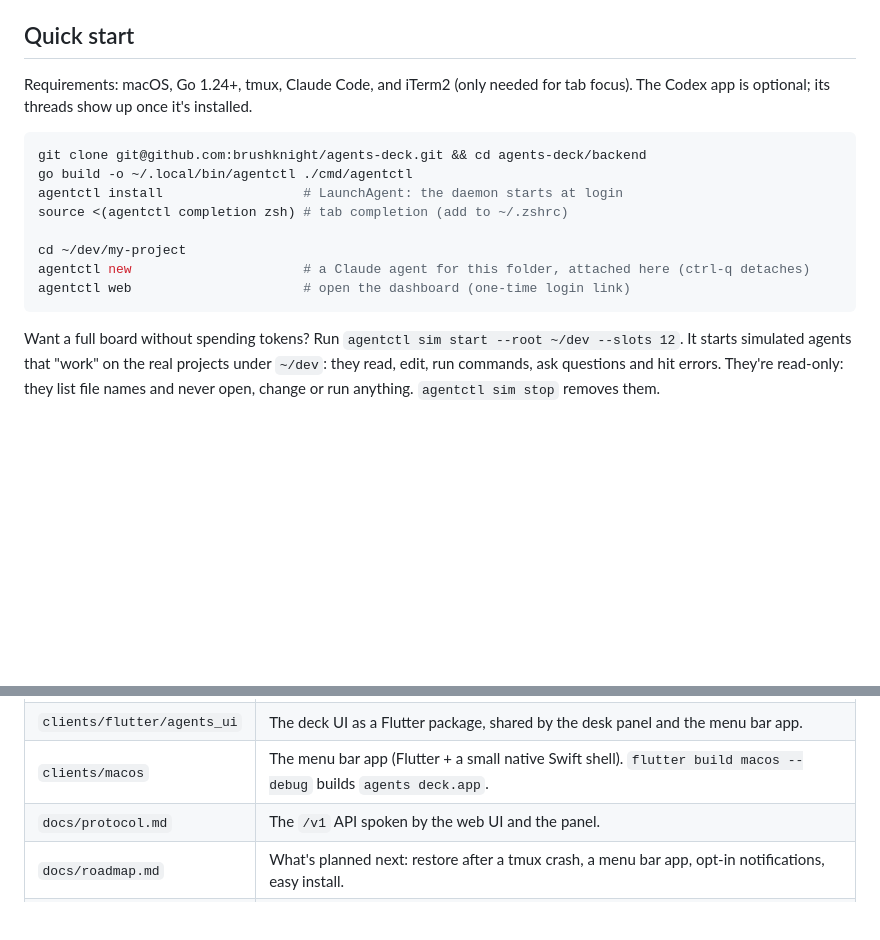
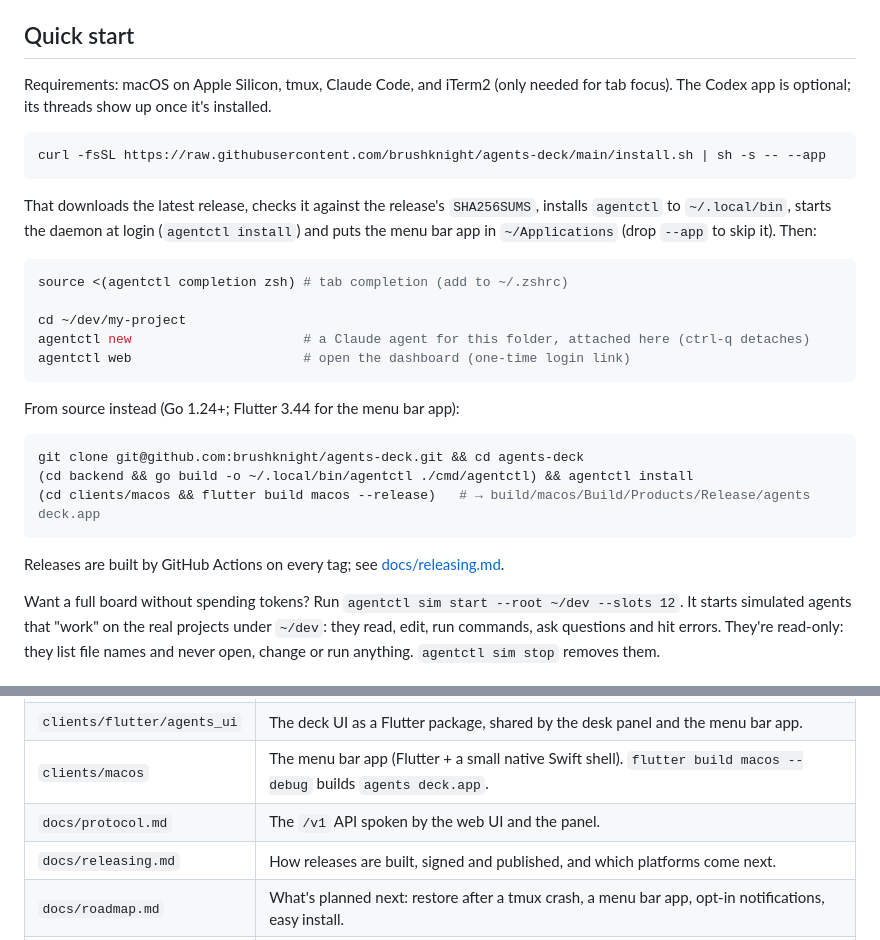
Before and after one commit to brushknight/agents-deck, a Markdown page: README.md, 2 parts joined by grey strips. GitHub-like rendering; blank space fills up the shorter version.

````diff
--- a/README.md
+++ b/README.md
@@ -61,18 +69,31 @@ Settings in `config.json`: `"codex": false` turns it off, and `"codexWindowHours
 
 ## Quick start
 
-Requirements: macOS, Go 1.24+, tmux, Claude Code, and iTerm2 (only needed for tab focus). The Codex app is optional; its threads show up once it's installed.
+Requirements: macOS on Apple Silicon, tmux, Claude Code, and iTerm2 (only needed for tab focus). The Codex app is optional; its threads show up once it's installed.
 
 ```bash
-git clone git@github.com:brushknight/agents-deck.git && cd agents-deck/backend
-go build -o ~/.local/bin/agentctl ./cmd/agentctl
-agentctl install                  # LaunchAgent: the daemon starts at login
+curl -fsSL https://raw.githubusercontent.com/brushknight/agents-deck/main/install.sh | sh -s -- --app
+```
+
+That downloads the latest release, checks it against the release's `SHA256SUMS`, installs `agentctl` to `~/.local/bin`, starts the daemon at login (`agentctl install`) and puts the menu bar app in `~/Applications` (drop `--app` to skip it). Then:
+
+```bash
 source <(agentctl completion zsh) # tab completion (add to ~/.zshrc)
 
 cd ~/dev/my-project
 agentctl new                      # a Claude agent for this folder, attached here (ctrl-q detaches)
 agentctl web                      # open the dashboard (one-time login link)
 ```
+
+From source instead (Go 1.24+; Flutter 3.44 for the menu bar app):
+
+```bash
+git clone git@github.com:brushknight/agents-deck.git && cd agents-deck
+(cd backend && go build -o ~/.local/bin/agentctl ./cmd/agentctl) && agentctl install
+(cd clients/macos && flutter build macos --release)   # → build/macos/Build/Products/Release/agents deck.app
+```
+
+Releases are built by GitHub Actions on every tag; see [docs/releasing.md](docs/releasing.md).
 
 Want a full board without spending tokens? Run `agentctl sim start --root ~/dev --slots 12`. It starts simulated agents that "work" on the real projects under `~/dev`: they read, edit, run commands, ask questions and hit errors. They're read-only: they list file names and never open, change or run anything. `agentctl sim stop` removes them.
 
@@ -152,6 +173,7 @@ flowchart LR
 | `clients/flutter/agents_ui` | The deck UI as a Flutter package, shared by the desk panel and the menu bar app. |
 | `clients/macos` | The menu bar app (Flutter + a small native Swift shell). `flutter build macos --debug` builds `agents deck.app`. |
 | `docs/protocol.md` | The `/v1` API spoken by the web UI and the panel. |
+| `docs/releasing.md` | How releases are built, signed and published, and which platforms come next. |
 | `docs/roadmap.md` | What's planned next: restore after a tmux crash, a menu bar app, opt-in notifications, easy install. |
 | `docs/fixtures/state.json` | Sample fleet used by demo mode (`agentctl serve --demo`), the web fixture view and the panel tests. |
 
````
Also changed, not shown: other parts of README.md (+15 -7 lines), docs/releasing.md (added, +47 -0 lines), docs/roadmap.md (+3 -1 lines), docs/images/hero.png, docs/images/menubar-deck.png (added), docs/images/menubar-permission.png (added), 5 other files.
